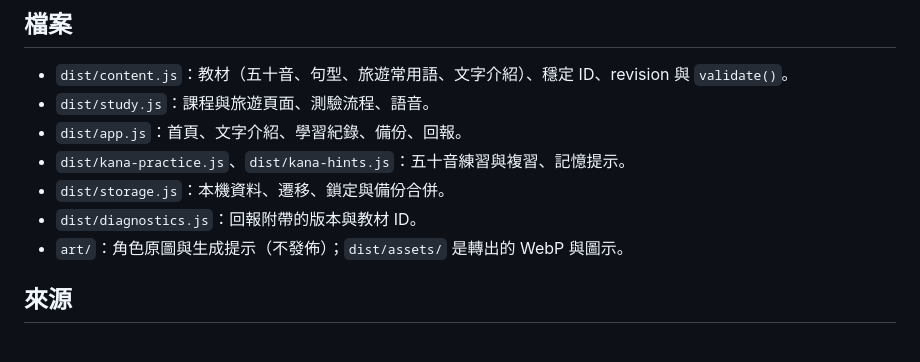
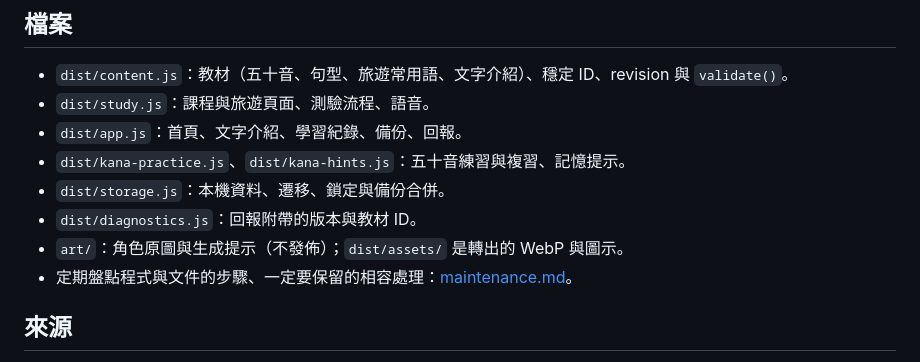
Before and after one commit to HanaYukii/sorachi, a Markdown page: docs/development.md, the part around the change. Rendered like a GitHub page.

```diff
--- a/docs/development.md
+++ b/docs/development.md
@@ -84,6 +84,7 @@ node scripts/prepare-release.mjs --check
 - `dist/storage.js`：本機資料、遷移、鎖定與備份合併。
 - `dist/diagnostics.js`：回報附帶的版本與教材 ID。
 - `art/`：角色原圖與生成提示（不發佈）；`dist/assets/` 是轉出的 WebP 與圖示。
+- 定期盤點程式與文件的步驟、一定要保留的相容處理：[maintenance.md](maintenance.md)。
 
 ## 來源
 
```
Also changed, not shown: docs/maintenance.md (added, +59 -0 lines).
